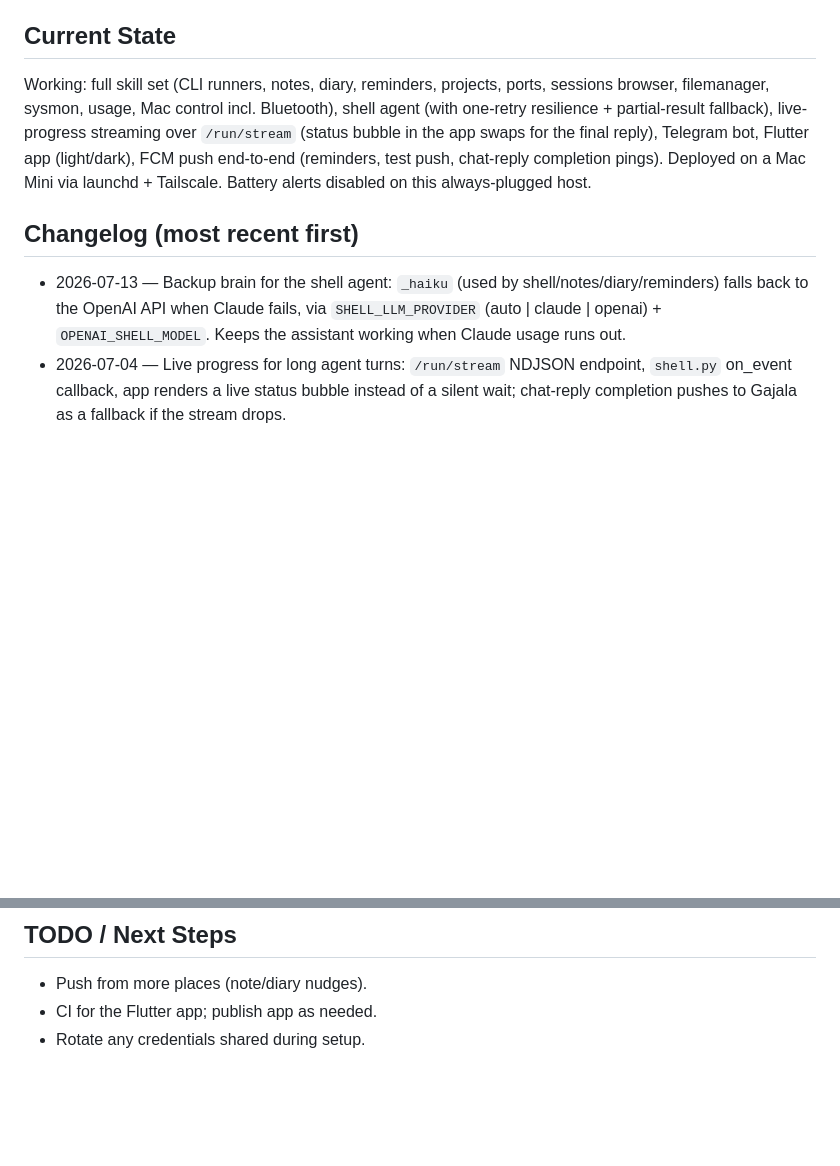
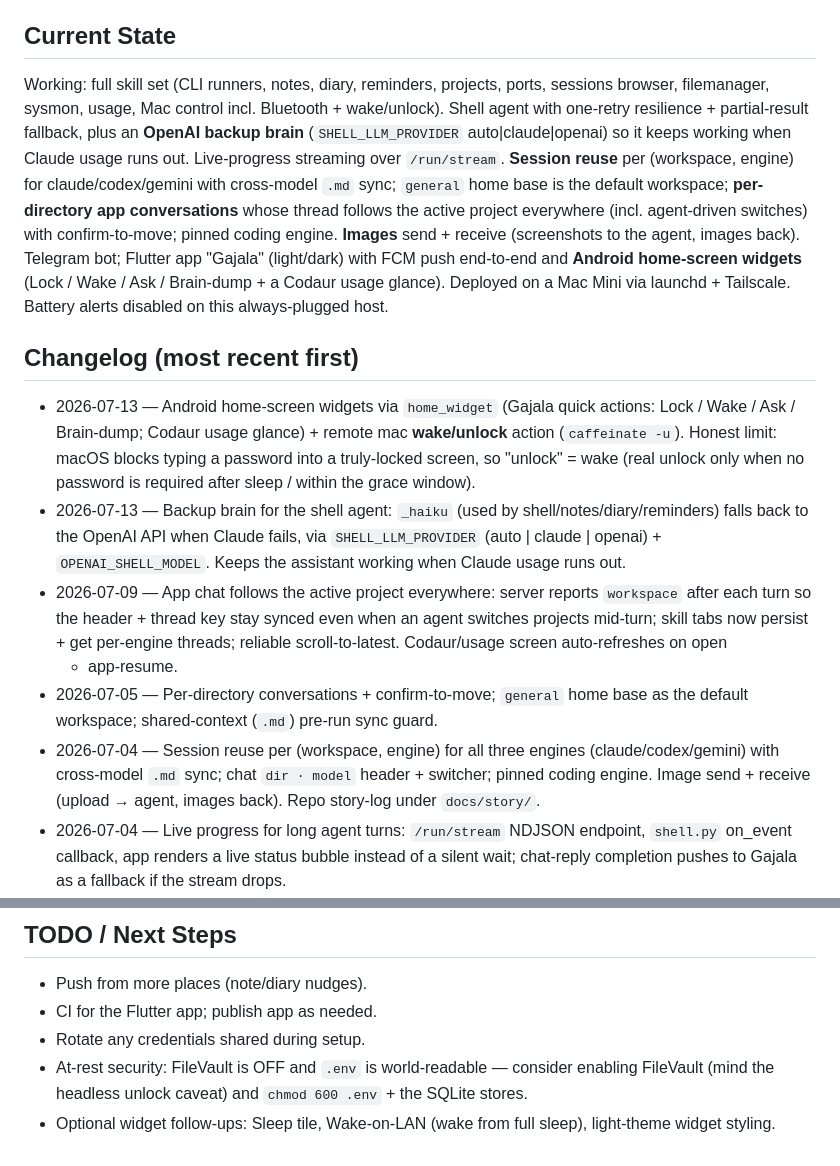
Before and after one commit to chandrapavan1104/code-as-a-chat, a Markdown page: CLAUDE.md, 2 parts joined by grey strips. Drawn GitHub-style; blank space fills up the shorter version.

```diff
--- a/CLAUDE.md
+++ b/CLAUDE.md
@@ -53,18 +53,41 @@ user already uses talk to the outside.
 
 ## Current State
 Working: full skill set (CLI runners, notes, diary, reminders, projects, ports,
-sessions browser, filemanager, sysmon, usage, Mac control incl. Bluetooth), shell
-agent (with one-retry resilience + partial-result fallback), live-progress
-streaming over `/run/stream` (status bubble in the app swaps for the final
-reply), Telegram bot, Flutter app (light/dark), FCM push end-to-end (reminders,
-test push, chat-reply completion pings). Deployed on a Mac Mini via launchd +
-Tailscale. Battery alerts disabled on this always-plugged host.
+sessions browser, filemanager, sysmon, usage, Mac control incl. Bluetooth +
+wake/unlock). Shell agent with one-retry resilience + partial-result fallback,
+plus an **OpenAI backup brain** (`SHELL_LLM_PROVIDER` auto|claude|openai) so it
+keeps working when Claude usage runs out. Live-progress streaming over
+`/run/stream`. **Session reuse** per (workspace, engine) for claude/codex/gemini
+with cross-model `.md` sync; `general` home base is the default workspace;
+**per-directory app conversations** whose thread follows the active project
+everywhere (incl. agent-driven switches) with confirm-to-move; pinned coding
+engine. **Images** send + receive (screenshots to the agent, images back).
+Telegram bot; Flutter app "Gajala" (light/dark) with FCM push end-to-end and
+**Android home-screen widgets** (Lock / Wake / Ask / Brain-dump + a Codaur usage
+glance). Deployed on a Mac Mini via launchd + Tailscale. Battery alerts disabled
+on this always-plugged host.
 
 ## Changelog (most recent first)
+- 2026-07-13 — Android home-screen widgets via `home_widget` (Gajala quick
+  actions: Lock / Wake / Ask / Brain-dump; Codaur usage glance) + remote mac
+  **wake/unlock** action (`caffeinate -u`). Honest limit: macOS blocks typing a
+  password into a truly-locked screen, so "unlock" = wake (real unlock only when
+  no password is required after sleep / within the grace window).
 - 2026-07-13 — Backup brain for the shell agent: `_haiku` (used by
   shell/notes/diary/reminders) falls back to the OpenAI API when Claude fails,
   via `SHELL_LLM_PROVIDER` (auto | claude | openai) + `OPENAI_SHELL_MODEL`.
   Keeps the assistant working when Claude usage runs out.
+- 2026-07-09 — App chat follows the active project everywhere: server reports
+  `workspace` after each turn so the header + thread key stay synced even when an
+  agent switches projects mid-turn; skill tabs now persist + get per-engine
+  threads; reliable scroll-to-latest. Codaur/usage screen auto-refreshes on open
+  + app-resume.
+- 2026-07-05 — Per-directory conversations + confirm-to-move; `general` home base
+  as the default workspace; shared-context (`.md`) pre-run sync guard.
+- 2026-07-04 — Session reuse per (workspace, engine) for all three engines
+  (claude/codex/gemini) with cross-model `.md` sync; chat `dir · model` header +
+  switcher; pinned coding engine. Image send + receive (upload → agent, images
+  back). Repo story-log under `docs/story/`.
 - 2026-07-04 — Live progress for long agent turns: `/run/stream` NDJSON
   endpoint, `shell.py` on_event callback, app renders a live status bubble
   instead of a silent wait; chat-reply completion pushes to Gajala as a
@@ -78,3 +101,8 @@ Tailscale. Battery alerts disabled on this always-plugged host.
 - Push from more places (note/diary nudges).
 - CI for the Flutter app; publish app as needed.
 - Rotate any credentials shared during setup.
+- At-rest security: FileVault is OFF and `.env` is world-readable — consider
+  enabling FileVault (mind the headless unlock caveat) and `chmod 600 .env` +
+  the SQLite stores.
+- Optional widget follow-ups: Sleep tile, Wake-on-LAN (wake from full sleep),
+  light-theme widget styling.
```
Also changed, not shown: AGENTS.md (+34 -6 lines), GEMINI.md (+34 -6 lines).
